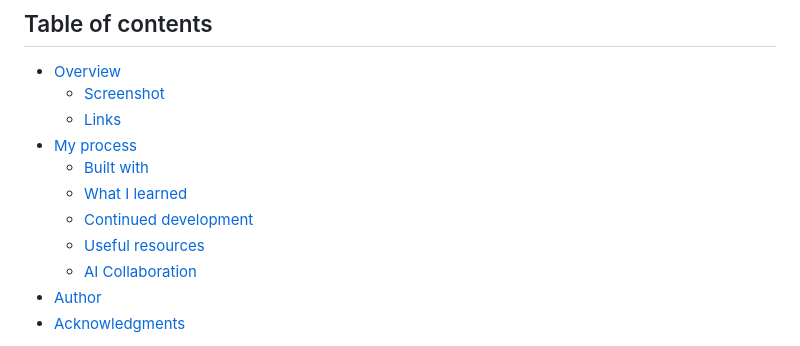
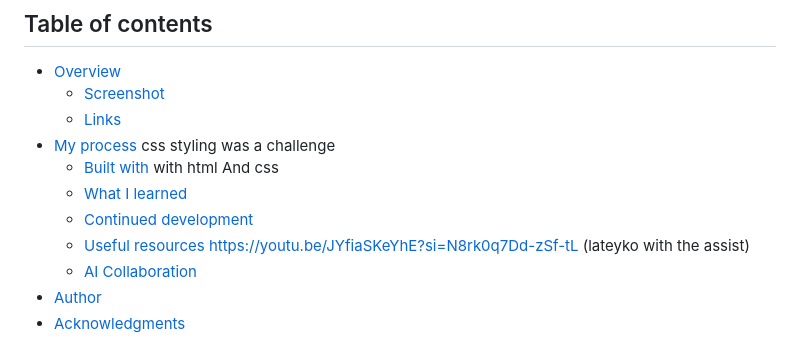
Before and after one commit to jfoskin/qr-code-component, a Markdown page: README-template.md, the part around one of its changes. Drawn GitHub-style.

Commit message:
started adding notes for my read me edit.

```diff
--- a/README-template.md
+++ b/README-template.md
@@ -7,11 +7,11 @@ This is a solution to the [QR code component challenge on Frontend Mentor](https
 - [Overview](#overview)
   - [Screenshot](#screenshot)
   - [Links](#links)
-- [My process](#my-process)
-  - [Built with](#built-with)
+- [My process](#my-process) css styling was a challenge
+  - [Built with](#built-with) with html And css
   - [What I learned](#what-i-learned)
   - [Continued development](#continued-development)
-  - [Useful resources](#useful-resources)
+  - [Useful resources](#useful-resources) https://youtu.be/JYfiaSKeYhE?si=N8rk0q7Dd-zSf-tL (lateyko with the assist)
   - [AI Collaboration](#ai-collaboration)
 - [Author](#author)
 - [Acknowledgments](#acknowledgments)
```
Also changed, not shown: other parts of README-template.md (+5 -3 lines).
